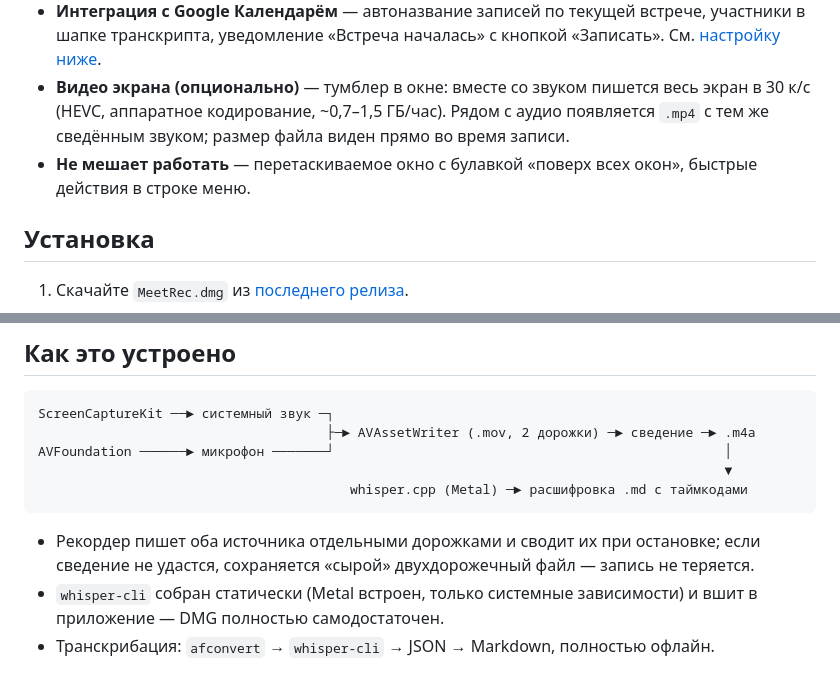
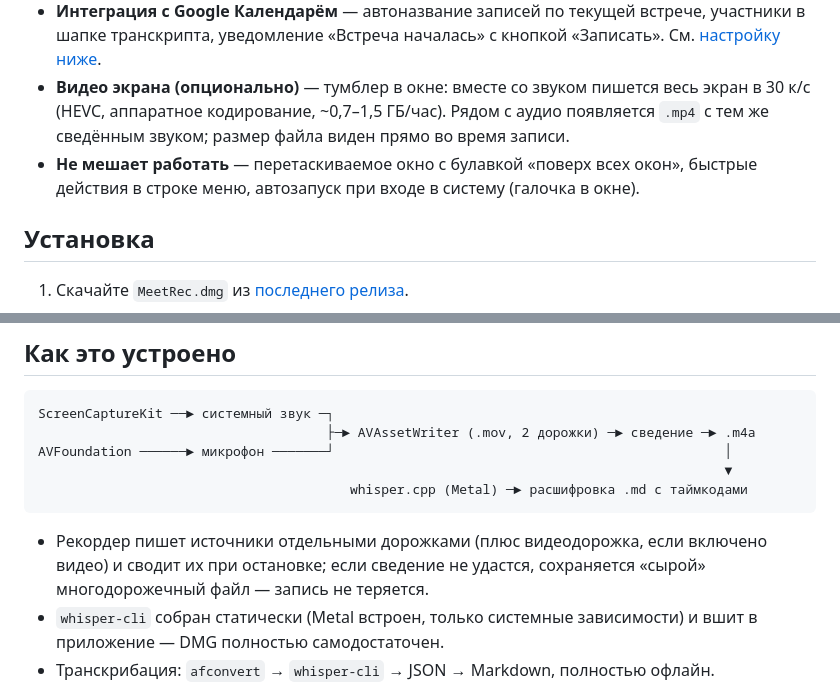
Before and after one commit to chuck-uz/MeetRec, a Markdown page: README.md, 2 parts joined by grey strips. Drawn GitHub-style.

````diff
--- a/README.md
+++ b/README.md
@@ -32,7 +32,7 @@
 - **Дружит с Google Диском** — если установлен Google Drive для рабочего стола, записи попадают в *Мой диск → Записи встреч* и автоматически синхронизируются.
 - **Интеграция с Google Календарём** — автоназвание записей по текущей встрече, участники в шапке транскрипта, уведомление «Встреча началась» с кнопкой «Записать». См. [настройку ниже](#google-календарь-опционально).
 - **Видео экрана (опционально)** — тумблер в окне: вместе со звуком пишется весь экран в 30 к/с (HEVC, аппаратное кодирование, ~0,7–1,5 ГБ/час). Рядом с аудио появляется `.mp4` с тем же сведённым звуком; размер файла виден прямо во время записи.
-- **Не мешает работать** — перетаскиваемое окно с булавкой «поверх всех окон», быстрые действия в строке меню.
+- **Не мешает работать** — перетаскиваемое окно с булавкой «поверх всех окон», быстрые действия в строке меню, автозапуск при входе в систему (галочка в окне).
 
 ## Установка
 
@@ -101,7 +101,7 @@ AVFoundation ──────► микрофон ───────┘
                                         whisper.cpp (Metal) ─► расшифровка .md с таймкодами
 ```
 
-- Рекордер пишет оба источника отдельными дорожками и сводит их при остановке; если сведение не удастся, сохраняется «сырой» двухдорожечный файл — запись не теряется.
+- Рекордер пишет источники отдельными дорожками (плюс видеодорожка, если включено видео) и сводит их при остановке; если сведение не удастся, сохраняется «сырой» многодорожечный файл — запись не теряется.
 - `whisper-cli` собран статически (Metal встроен, только системные зависимости) и вшит в приложение — DMG полностью самодостаточен.
 - Транскрибация: `afconvert` → `whisper-cli` → JSON → Markdown, полностью офлайн.
 
````
Also changed, not shown: other parts of README.md (+1 -7 lines), CHANGELOG.md (+10 -0 lines), README.en.md (+3 -9 lines), docs/screenshot.png, 3 other files.
